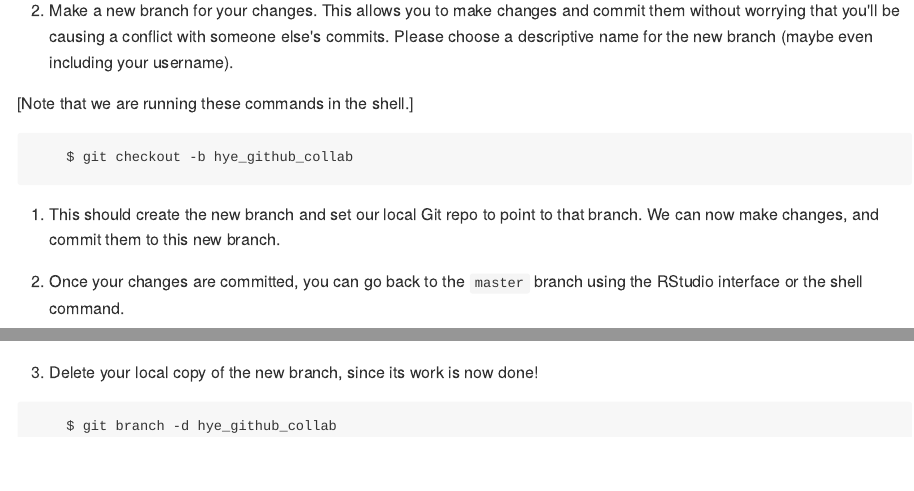
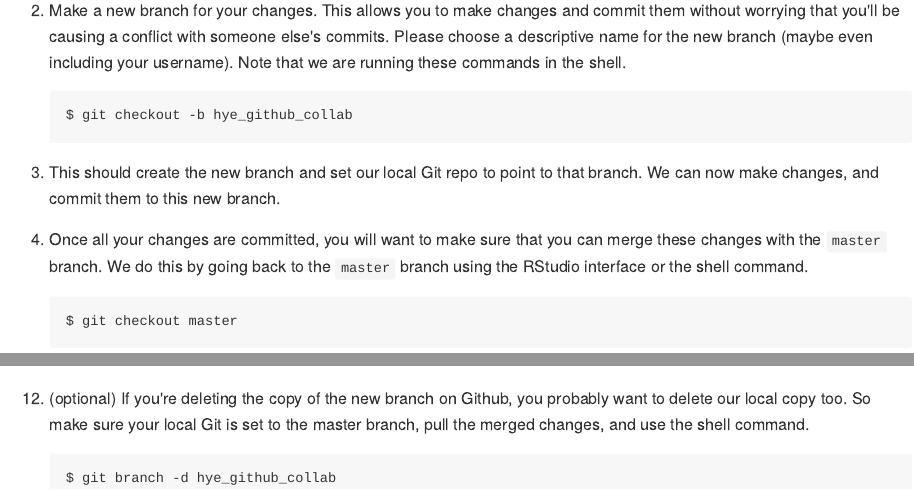
Before and after one commit to Open-Data-Science-at-SIO/R-Users-Presentations, an R Markdown document (presentations/2016_11_08_github_collab/110816_github_collab.Rmd): the page in a window 1100 px wide, from 430 px down, and a second part further down, joined at a grey line. The pictures show the output file presentations/2016_11_08_github_collab/110816_github_collab.md that the author committed with the source, drawn offline in the style of GitHub.

Commit message:
fixed formatting for markdown

````diff
--- a/presentations/2016_11_08_github_collab/110816_github_collab.Rmd
+++ b/presentations/2016_11_08_github_collab/110816_github_collab.Rmd
@@ -17,6 +17,5 @@ For a basic review of Git (the version control system) and Github (the code-host
 
 1. You want to start with an up-to-date local copy of the shared repository. If you don't currently have a local copy, you can create one using the `git clone` command. Otherwise, just pull the most recent changes.
 
-2. Make a new branch for your changes. This allows you to make changes and commit them without worrying that you'll be causing a conflict with someone else's commits. Please choose a descriptive name for the new branch (maybe even including your username).
+2. Make a new branch for your changes. This allows you to make changes and commit them without worrying that you'll be causing a conflict with someone else's commits. Please choose a descriptive name for the new branch (maybe even including your username). Note that we are running these commands in the shell.
 
-[Note that we are running these commands in the shell.]
@@ -59,3 +61,4 @@ For a basic review of Git (the version control system) and Github (the code-host
 
 11. After this is done, you should also have the option of deleting the new branch on Github. If you don't need it anymore, go ahead and delete!
 
+12. (optional) If you're deleting the copy of the new branch on Github, you probably want to delete our local copy too. So make sure your local Git is set to the master branch, pull the merged changes, and use the shell command.
@@ -63,4 +65,4 @@ For a basic review of Git (the version control system) and Github (the code-host
 
-```
+    ```
     $ git branch -d hye_github_collab
-```
+    ```
````
Also changed, not shown: presentations/2016_11_08_github_collab/110816_github_collab.md, presentations/2016_11_08_github_collab/110816_github_collab.Rmd (28 more changed lines).
